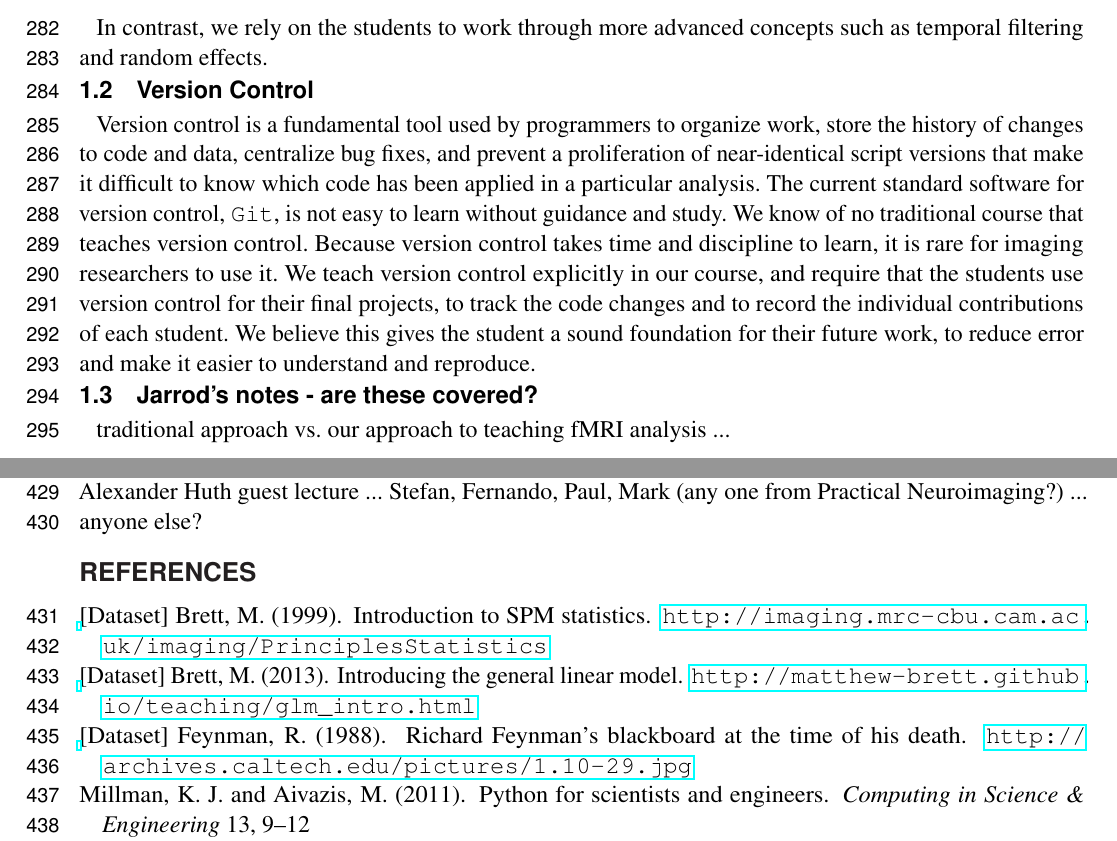
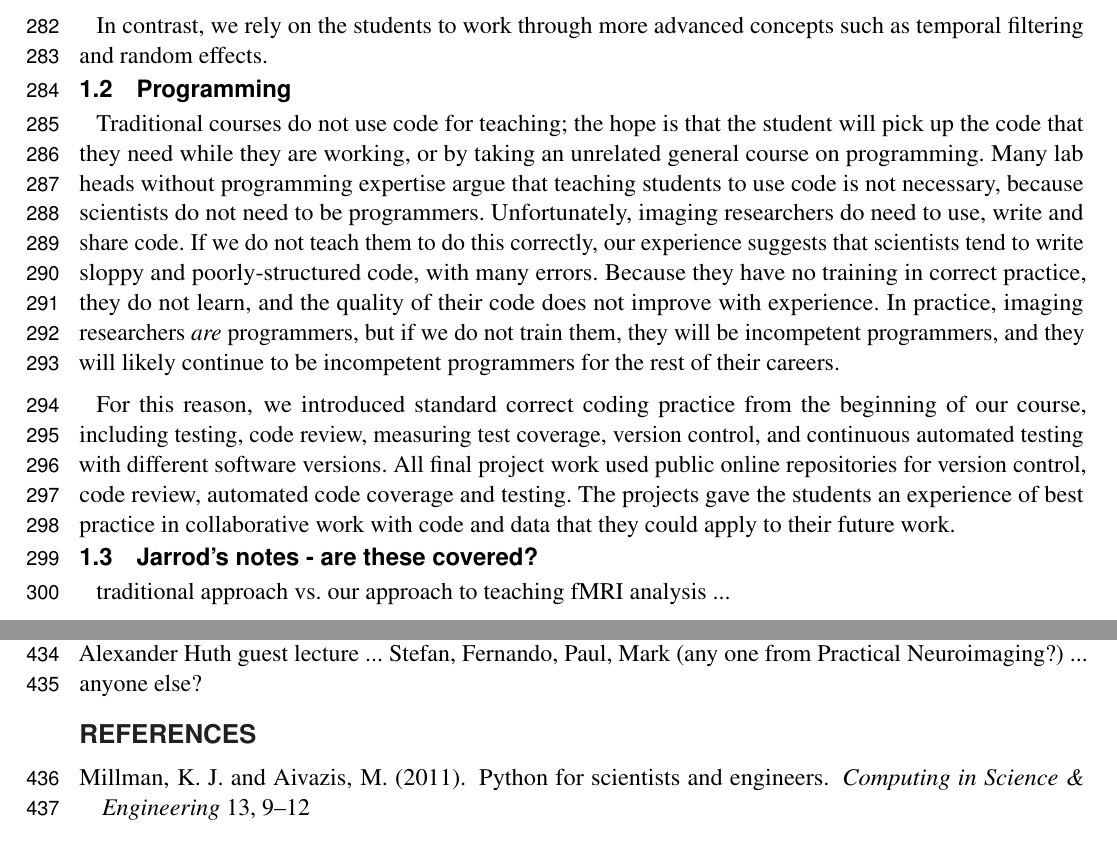
Before and after one commit to jarrodmillman/rcsds-paper, a LaTeX document (teaching.tex, which reads body.tex, teaching.bib): two parts of pages 8 and 12 of 13, joined at a grey line, cut so that both start at the same text. Compiled offline with pdfLaTeX.

Commit message:
Replace version control with programming.

```diff
--- a/body.tex
+++ b/body.tex
@@ -125,21 +130,29 @@ practice, and give them sample code that they can edit and run for themselves.
 In contrast, we rely on the students to work through more advanced concepts
 such as temporal filtering and random effects.
 
-\subsection{Version Control}
+\subsection{Programming}
 
-Version control is a fundamental tool used by programmers to organize work,
-store the history of changes to code and data, centralize bug fixes, and
-prevent a proliferation of near-identical script versions that make it
-difficult to know which code has been applied in a particular analysis. The
-current standard software for version control, {\tt Git}, is not easy to learn
-without guidance and study.  We know of no traditional course that teaches
-version control.  Because version control takes time and discipline to learn,
-it is rare for imaging researchers to use it.  We teach version control
-explicitly in our course, and require that the students use version control
-for their final projects, to track the code changes and to record the
-individual contributions of each student.  We believe this gives the student a
-sound foundation for their future work, to reduce error and make it easier to
-understand and reproduce.
+Traditional courses do not use code for teaching; the hope is that the student
+will pick up the code that they need while they are working, or by taking an
+unrelated general course on programming.  Many lab heads without programming
+expertise argue that teaching students to use code is not necessary, because
+scientists do not need to be programmers.  Unfortunately, imaging researchers
+do need to use, write and share code.  If we do not teach them to do this
+correctly, our experience suggests that scientists tend to write sloppy and
+poorly-structured code, with many errors.  Because they have no training in
+correct practice, they do not learn, and the quality of their code does not
+improve with experience.  In practice, imaging researchers {\em are}
+programmers, but if we do not train them, they will be incompetent
+programmers, and they will likely continue to be incompetent programmers for
+the rest of their careers.
+
+For this reason, we introduced standard correct coding practice from the
+beginning of our course, including testing, code review, measuring test
+coverage, version control, and continuous automated testing with different
+software versions. All final project work used public online repositories for
+version control, code review, automated code coverage and testing.  The
+projects gave the students an experience of best practice in collaborative
+work with code and data that they could apply to their future work.
 
 \subsection{Jarrod's notes - are these covered?}
 
--- a/teaching.bib
+++ b/teaching.bib
@@ -59,26 +59,3 @@
   year={2007},
   publisher={American Association for the Advancement of Science}
 }
-
-@misc{introducing-the-glm,
-    author = {Matthew Brett},
-    title = {Introducing the general linear model},
-    howpublished =
-        "\url{http://matthew-brett.github.io/teaching/glm_intro.html}",
-    year = {2013}
-}
-
-@misc{spm-statistics-orig,
-    author = {Matthew Brett},
-    title = {Introduction to {SPM} statistics},
-    howpublished =
-        "\url{http://imaging.mrc-cbu.cam.ac.uk/imaging/PrinciplesStatistics}",
-    year = {1999}
-}
-
-@misc{feynman-blackboard,
-    author = {Richard Feynman},
-    title = {Richard {F}eynman's blackboard at the time of his death},
-    howpublished = "\url{http://archives.caltech.edu/pictures/1.10-29.jpg}",
-    year = {1988}
-}
```
Also changed, not shown: body.tex (23 more changed lines).
